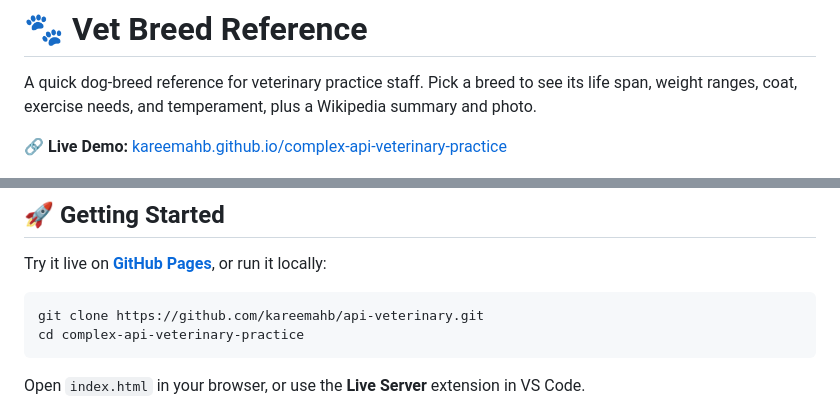
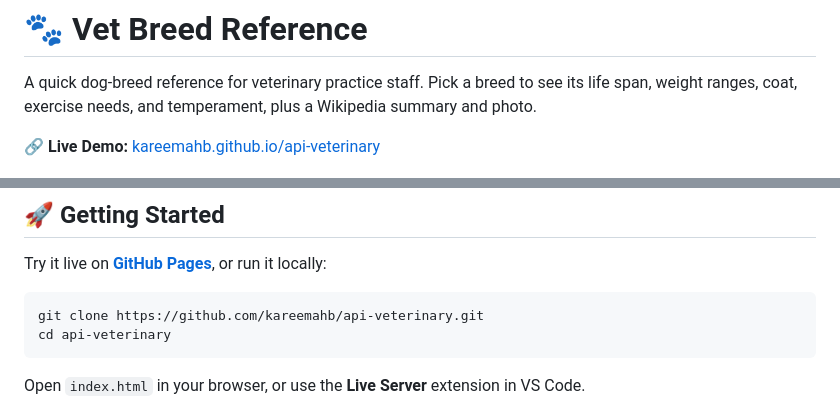
Before and after one commit to Resilient-Labs/complex-api-veterinary-practice, a Markdown page: README.md, 2 parts joined by grey strips. Drawn GitHub-style.

Commit message:
Fix links and directory names in README.md

````diff
--- a/README.md
+++ b/README.md
@@ -3,7 +3,7 @@
 A quick dog-breed reference for veterinary practice staff. Pick a breed to see its life span, weight ranges, coat, exercise needs, and temperament, plus a Wikipedia summary and photo.
 
 
-🔗 **Live Demo:** [kareemahb.github.io/complex-api-veterinary-practice](https://kareemahb.github.io/api-veterinary/)
+🔗 **Live Demo:** [kareemahb.github.io/api-veterinary](https://kareemahb.github.io/api-veterinary/)
 
 ![Vet Breed Reference showing a breed dropdown, breed details, and a Wikipedia summary with a photo](image.png)
 
@@ -76,7 +76,7 @@ Try it live on **[GitHub Pages](https://kareemahb.github.io/api-veterinary/)**,
 
 ```bash
 git clone https://github.com/kareemahb/api-veterinary.git
-cd complex-api-veterinary-practice
+cd api-veterinary
 ```
 
 Open `index.html` in your browser, or use the **Live Server** extension in VS Code.
````
